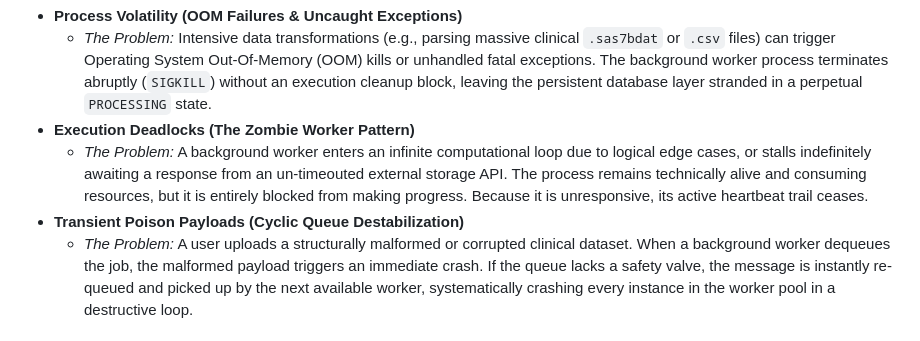
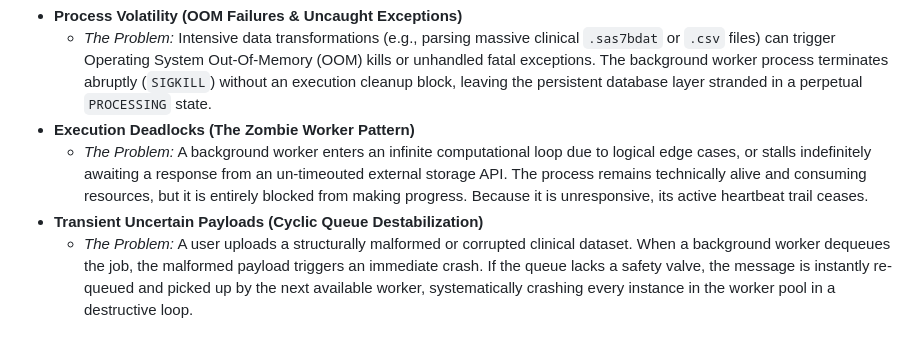
Before and after one commit to DanielTsang26/async-workflow, a Markdown page: README.md, the part around the change. Rendered like a GitHub page.

```diff
--- a/README.md
+++ b/README.md
@@ -8,7 +8,7 @@ To ensure enterprise-grade reliability and user trust, the architecture must def
     * *The Problem:* Intensive data transformations (e.g., parsing massive clinical `.sas7bdat` or `.csv` files) can trigger Operating System Out-Of-Memory (OOM) kills or unhandled fatal exceptions. The background worker process terminates abruptly (`SIGKILL`) without an execution cleanup block, leaving the persistent database layer stranded in a perpetual `PROCESSING` state.
 * **Execution Deadlocks (The Zombie Worker Pattern)**
     * *The Problem:* A background worker enters an infinite computational loop due to logical edge cases, or stalls indefinitely awaiting a response from an un-timeouted external storage API. The process remains technically alive and consuming resources, but it is entirely blocked from making progress. Because it is unresponsive, its active heartbeat trail ceases.
-* **Transient Poison Payloads (Cyclic Queue Destabilization)**
+* **Transient Uncertain Payloads (Cyclic Queue Destabilization)**
     * *The Problem:* A user uploads a structurally malformed or corrupted clinical dataset. When a background worker dequeues the job, the malformed payload triggers an immediate crash. If the queue lacks a safety valve, the message is instantly re-queued and picked up by the next available worker, systematically crashing every instance in the worker pool in a destructive loop.
 
 ## Architectural Draft Markdown
```
